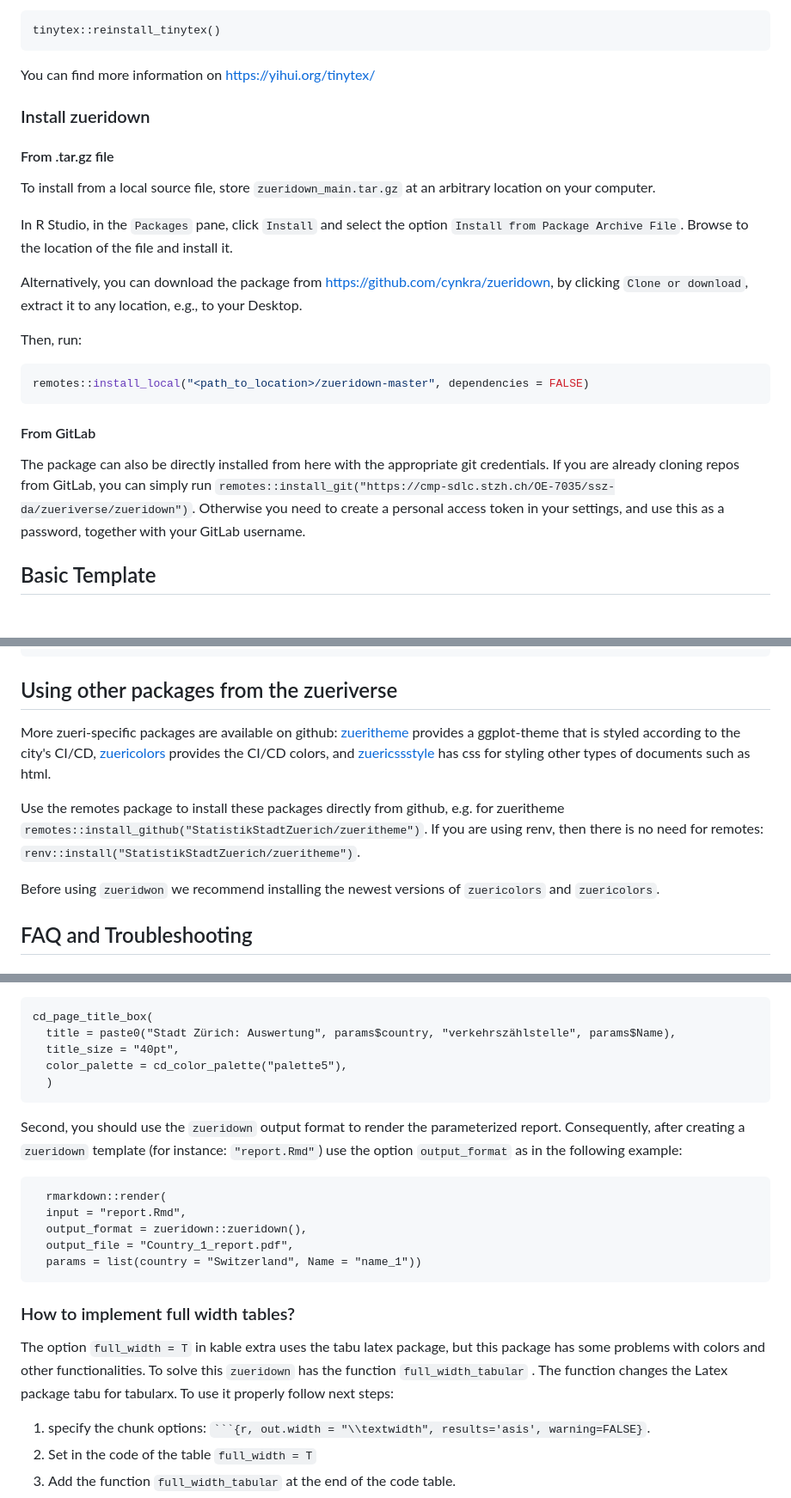
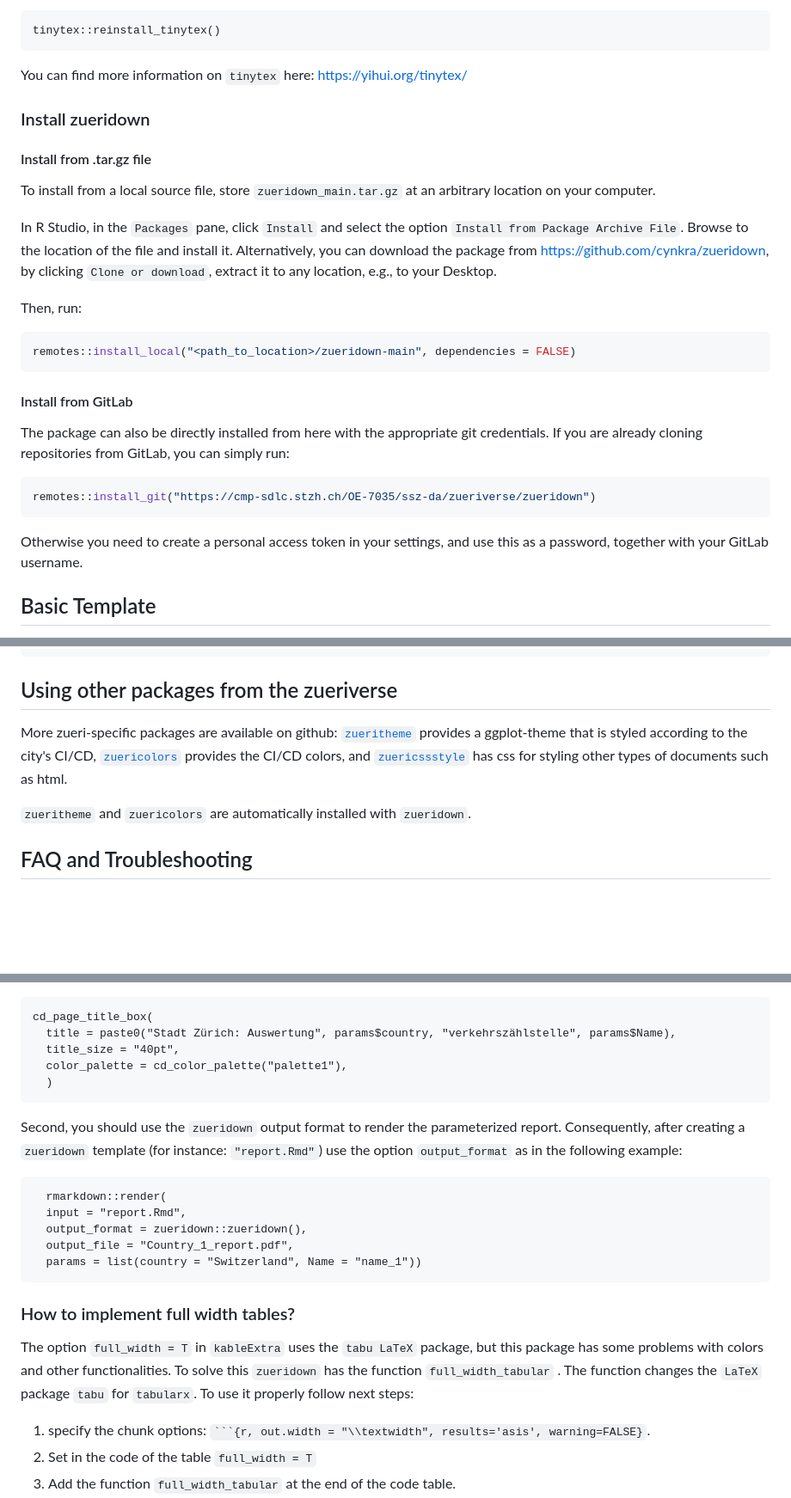
Before and after one commit to StatistikStadtZuerich/zueridown, a Markdown page: README.md, 3 parts joined by grey strips. Shown at 86% size. Rendered like a GitHub page; blank space fills up the shorter version.

Commit message:
Typos in README

`````diff
--- a/README.md
+++ b/README.md
@@ -44,35 +44,38 @@ But if you still have some trouble, it is better to use:
 tinytex::reinstall_tinytex()
 ```
 
-You can find more information on <https://yihui.org/tinytex/>
+You can find more information on `tinytex` here:
+<https://yihui.org/tinytex/>
 
 ### Install zueridown
 
-#### From .tar.gz file
+#### Install from .tar.gz file
 
 To install from a local source file, store `zueridown_main.tar.gz` at an
 arbitrary location on your computer.
 
 In R Studio, in the `Packages` pane, click `Install` and select the
 option `Install from Package Archive File`. Browse to the location of
-the file and install it.
-
-Alternatively, you can download the package from
-<https://github.com/cynkra/zueridown>, by clicking `Clone or download`,
-extract it to any location, e.g., to your Desktop.
+the file and install it. Alternatively, you can download the package
+from <https://github.com/cynkra/zueridown>, by clicking
+`Clone or download`, extract it to any location, e.g., to your Desktop.
 
 Then, run:
 
 ``` r
-remotes::install_local("<path_to_location>/zueridown-master", dependencies = FALSE)
+remotes::install_local("<path_to_location>/zueridown-main", dependencies = FALSE)
 ```
 
-#### From GitLab
+#### Install from GitLab
 
 The package can also be directly installed from here with the
-appropriate git credentials. If you are already cloning repos from
-GitLab, you can simply run
-`remotes::install_git("https://cmp-sdlc.stzh.ch/OE-7035/ssz-da/zueriverse/zueridown")`.
+appropriate git credentials. If you are already cloning repositories
+from GitLab, you can simply run:
+
+``` r
+remotes::install_git("https://cmp-sdlc.stzh.ch/OE-7035/ssz-da/zueriverse/zueridown")
+```
+
 Otherwise you need to create a personal access token in your settings,
 and use this as a password, together with your GitLab username.
 
@@ -108,21 +111,15 @@ packageVersion("zueridown")
 ## Using other packages from the zueriverse
 
 More zueri-specific packages are available on github:
-[zueritheme](https://github.com/StatistikStadtZuerich/zueritheme)
+[`zueritheme`](https://github.com/StatistikStadtZuerich/zueritheme)
 provides a ggplot-theme that is styled according to the city's CI/CD,
-[zuericolors](https://github.com/StatistikStadtZuerich/zuericolors)
+[`zuericolors`](https://github.com/StatistikStadtZuerich/zuericolors)
 provides the CI/CD colors, and
-[zuericssstyle](https://github.com/StatistikStadtZuerich/zuericssstyle)
+[`zuericssstyle`](https://github.com/StatistikStadtZuerich/zuericssstyle)
 has css for styling other types of documents such as html.
 
-Use the remotes package to install these packages directly from github,
-e.g. for zueritheme
-`remotes::install_github("StatistikStadtZuerich/zueritheme")`. If you
-are using renv, then there is no need for remotes:
-`renv::install("StatistikStadtZuerich/zueritheme")`.
-
-Before using `zueridwon` we recommend installing the newest versions of
-`zuericolors` and `zuericolors`.
+`zueritheme` and `zuericolors` are automatically installed with
+`zueridown`.
 
 ## FAQ and Troubleshooting
 
@@ -142,7 +139,7 @@ accordingly, for instance:
 cd_page_title_box(
   title = paste0("Stadt Zürich: Auswertung", params$country, "verkehrszählstelle", params$Name),
   title_size = "40pt",
-  color_palette = cd_color_palette("palette5"),
+  color_palette = cd_color_palette("palette1"),
   )
 ```
 
@@ -161,11 +158,11 @@ as in the following example:
 
 ### How to implement full width tables?
 
-The option `full_width = T` in kable extra uses the tabu latex package,
-but this package has some problems with colors and other
+The option `full_width = T` in `kableExtra` uses the `tabu LaTeX`
+package, but this package has some problems with colors and other
 functionalities. To solve this `zueridown` has the function
-`full_width_tabular` . The function changes the Latex package tabu for
-tabularx. To use it properly follow next steps:
+`full_width_tabular` . The function changes the `LaTeX` package `tabu`
+for `tabularx`. To use it properly follow next steps:
 
 1.  specify the chunk options:
     ```` ```{r, out.width = "\\textwidth", results='asis', warning=FALSE} ````.
`````
Also changed, not shown: other parts of README.md (+4 -4 lines).
